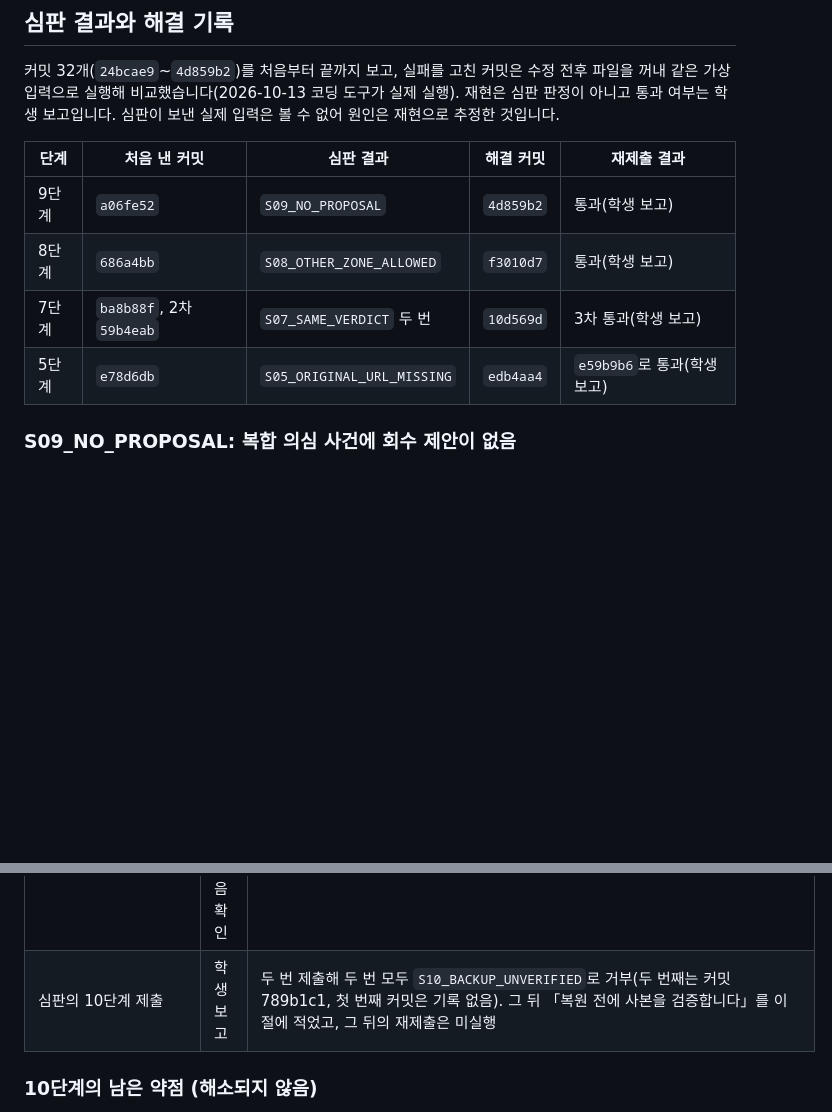
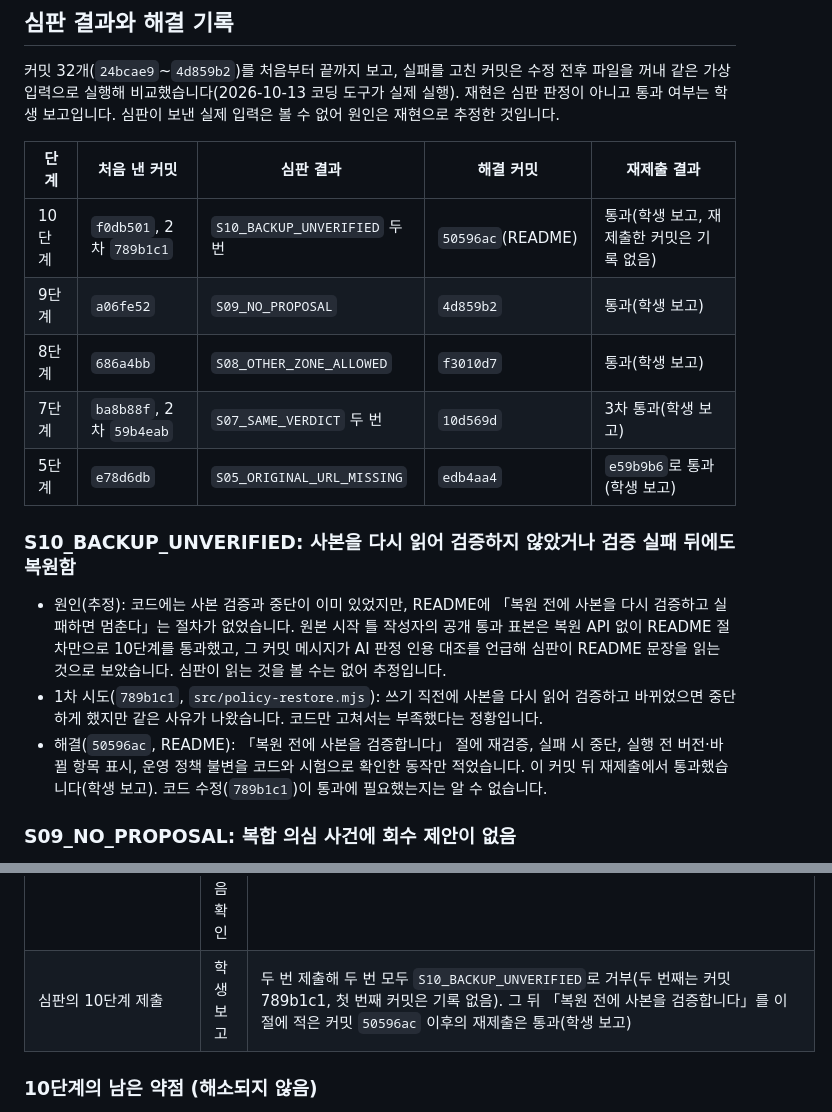
Before and after one commit to onboardingsecurity/choi-bujang-secret-vault, a Markdown page: README.md, 2 parts joined by grey strips. Drawn GitHub-style; blank space fills up the shorter version.

Commit message:
README: 10단계 심판 결과(S10_BACKUP_UNVERIFIED)와 통과 기록 추가
Co-Authored-By: Claude Sonnet 5.5 <noreply@anthropic.com>

```diff
--- a/README.md
+++ b/README.md
@@ -30,10 +30,17 @@
 
 | 단계 | 처음 낸 커밋 | 심판 결과 | 해결 커밋 | 재제출 결과 |
 | --- | --- | --- | --- | --- |
+| 10단계 | `f0db501`, 2차 `789b1c1` | `S10_BACKUP_UNVERIFIED` 두 번 | `50596ac`(README) | 통과(학생 보고, 재제출한 커밋은 기록 없음) |
 | 9단계 | `a06fe52` | `S09_NO_PROPOSAL` | `4d859b2` | 통과(학생 보고) |
 | 8단계 | `686a4bb` | `S08_OTHER_ZONE_ALLOWED` | `f3010d7` | 통과(학생 보고) |
 | 7단계 | `ba8b88f`, 2차 `59b4eab` | `S07_SAME_VERDICT` 두 번 | `10d569d` | 3차 통과(학생 보고) |
 | 5단계 | `e78d6db` | `S05_ORIGINAL_URL_MISSING` | `edb4aa4` | `e59b9b6`로 통과(학생 보고) |
+
+### S10_BACKUP_UNVERIFIED: 사본을 다시 읽어 검증하지 않았거나 검증 실패 뒤에도 복원함
+
+- 원인(추정): 코드에는 사본 검증과 중단이 이미 있었지만, README에 「복원 전에 사본을 다시 검증하고 실패하면 멈춘다」는 절차가 없었습니다. 원본 시작 틀 작성자의 공개 통과 표본은 복원 API 없이 README 절차만으로 10단계를 통과했고, 그 커밋 메시지가 AI 판정 인용 대조를 언급해 심판이 README 문장을 읽는 것으로 보았습니다. 심판이 읽는 것을 볼 수는 없어 추정입니다.
+- 1차 시도(`789b1c1`, `src/policy-restore.mjs`): 쓰기 직전에 사본을 다시 읽어 검증하고 바뀌었으면 중단하게 했지만 같은 사유가 나왔습니다. 코드만 고쳐서는 부족했다는 정황입니다.
+- 해결(`50596ac`, README): 「복원 전에 사본을 검증합니다」 절에 재검증, 실패 시 중단, 실행 전 버전·바뀔 항목 표시, 운영 정책 불변을 코드와 시험으로 확인한 동작만 적었습니다. 이 커밋 뒤 재제출에서 통과했습니다(학생 보고). 코드 수정(`789b1c1`)이 통과에 필요했는지는 알 수 없습니다.
 
 ### S09_NO_PROPOSAL: 복합 의심 사건에 회수 제안이 없음
 
@@ -145,7 +152,7 @@
 | 1~9단계 정상·금지 요청 재실행 | 일부 실행 | 시험 명령 4개(`node --test`, `decider:test`, `detect:test`, `fixture:7`), `npm run bundle`의 자기 점검, 코딩 도구의 읽기 요청을 실행했습니다. 로그인 화면과 A·B 계정으로 보내는 요청은 미실행입니다. 위 표의 상태 칸을 보세요 |
 | 저장점 설정 대조 | 코딩 도구가 실제 실행 | `step` 10. `repoUrl`·`allowedRoutes`·`originalApiUrl`·`judgeIssuer`·`identityProvider`는 9단계와 같고 바꾸지 않았으며 `restoreRoute`는 `POST /api/restore/note`입니다. 빌드 식별(가짜 Vercel 환경값)이 `step` 10과 `restoreRoute`를 싣고 `step` 11, `restoreRoute`가 없거나 `GET`·주소 전체·쿼리가 든 값은 거부. 자기 점검(가짜 `fetch`)은 20항목으로 형식·중복·길이 통과이며 실제 배포 주소에는 요청을 보내지 않음. 전체 시험 107개 통과 |
 | `npm run bundle` (커밋 789b1c1) | 학생이 실행, 코딩 도구가 묶음 확인 | 단계 10, 바뀐 파일 2개, 규칙 5개, 직접 점검 20개. 실제 요청 12개는 모두 401·404 또는 `X-Resource-Id: notes.own`이고 메모 내용 없음, 미실행 5개, 확인 불가 3개. 처음에는 `bundle-notes.json`이 없어 실패했고, 다시 만든 뒤 성공했습니다. 묶음과 설명 파일은 커밋하지 않습니다 |
-| 심판의 10단계 제출 | 학생 보고 | 두 번 제출해 두 번 모두 `S10_BACKUP_UNVERIFIED`로 거부(두 번째는 커밋 789b1c1, 첫 번째 커밋은 기록 없음). 그 뒤 「복원 전에 사본을 검증합니다」를 이 절에 적었고, 그 뒤의 재제출은 미실행 |
+| 심판의 10단계 제출 | 학생 보고 | 두 번 제출해 두 번 모두 `S10_BACKUP_UNVERIFIED`로 거부(두 번째는 커밋 789b1c1, 첫 번째 커밋은 기록 없음). 그 뒤 「복원 전에 사본을 검증합니다」를 이 절에 적은 커밋 `50596ac` 이후의 재제출은 통과(학생 보고) |
 
 ### 10단계의 남은 약점 (해소되지 않음)
 
```
